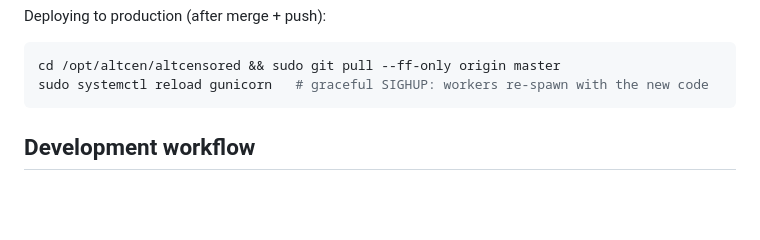
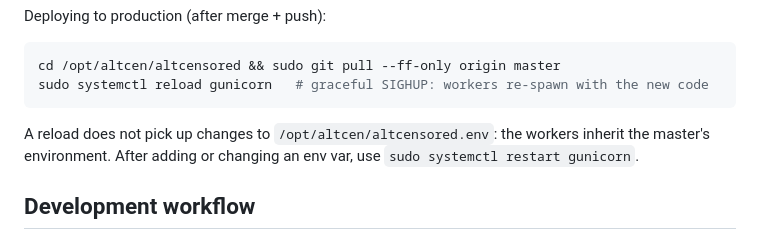
Before and after one commit to altCensored/altcensored, a Markdown page: CLAUDE.md, the part around the change. Drawn GitHub-style; blank space fills up the shorter version.

Commit message:
docs: env-var changes need a gunicorn restart, not a reload
Co-Authored-By: Claude Opus 5.5 <noreply@anthropic.com>

````diff
--- a/CLAUDE.md
+++ b/CLAUDE.md
@@ -32,6 +32,8 @@ Deploying to production (after merge + push):
 cd /opt/altcen/altcensored && sudo git pull --ff-only origin master
 sudo systemctl reload gunicorn   # graceful SIGHUP: workers re-spawn with the new code
 ```
+
+A reload does not pick up changes to `/opt/altcen/altcensored.env`: the workers inherit the master's environment. After adding or changing an env var, use `sudo systemctl restart gunicorn`.
 
 ## Development workflow
 
````
